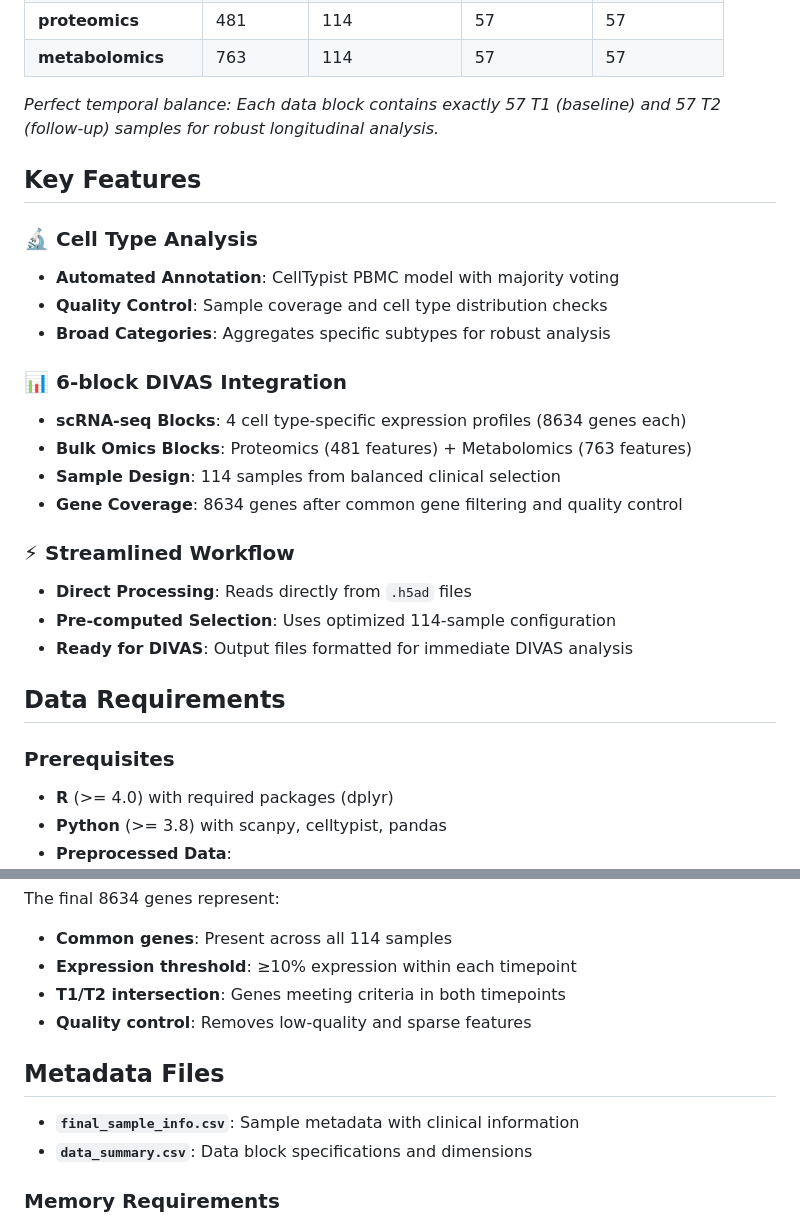
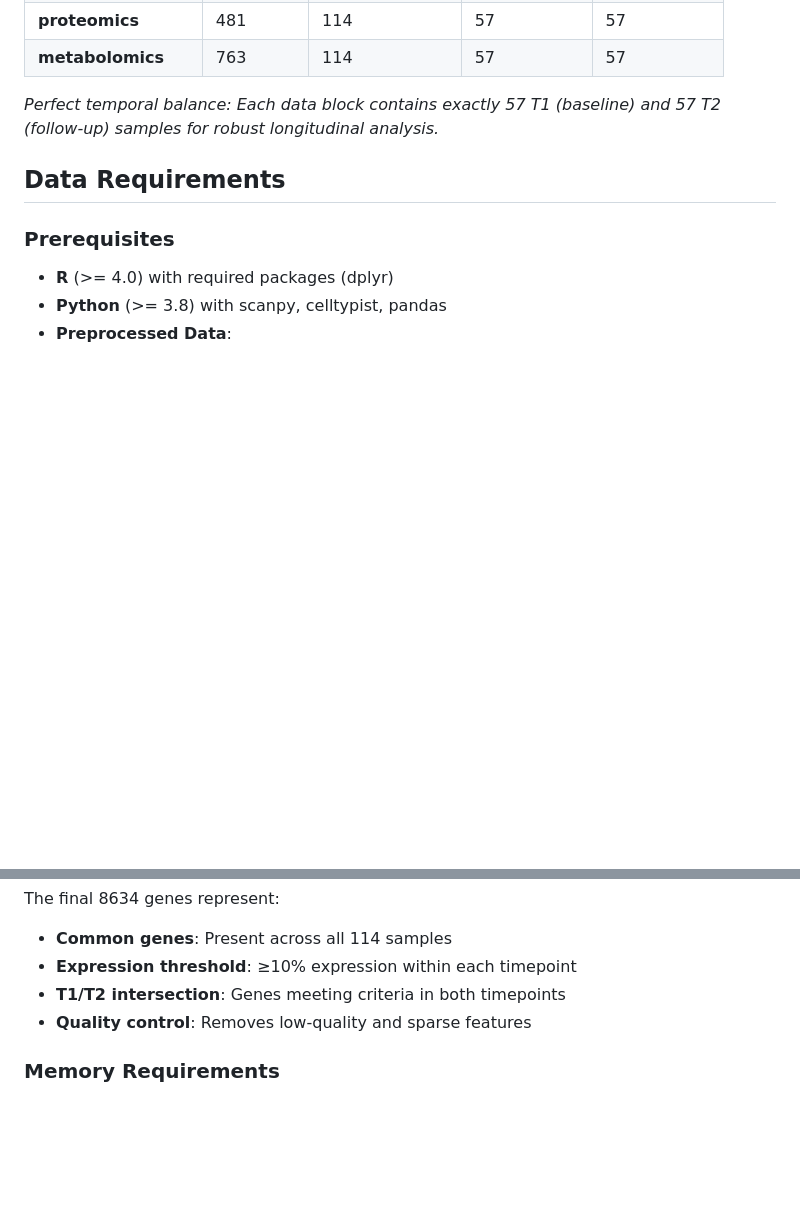
Before and after one commit to ByronSyun/DIVAS_COVID19_CaseStudy, a Markdown page: scRNA_celltyist_analysis/README.md, 2 parts joined by grey strips. Rendered like a GitHub page; blank space fills up the shorter version.

Commit message:
Remove redundant Key Features section from scRNA_celltyist_analysis README
- Delete Key Features section which duplicated information from workflow description and Important Notes
- Remove redundant Metadata Files section (info already in Data Summary table)
- Streamline README structure to avoid repetitive content
- Keep essential information in workflow steps and Important Notes sections

```diff
--- a/scRNA_celltyist_analysis/README.md
+++ b/scRNA_celltyist_analysis/README.md
@@ -92,24 +92,6 @@ Rscript combine_t1_t2_data.R
 
 *Perfect temporal balance: Each data block contains exactly 57 T1 (baseline) and 57 T2 (follow-up) samples for robust longitudinal analysis.*
 
-## Key Features
-
-### 🔬 **Cell Type Analysis**
-- **Automated Annotation**: CellTypist PBMC model with majority voting
-- **Quality Control**: Sample coverage and cell type distribution checks
-- **Broad Categories**: Aggregates specific subtypes for robust analysis
-
-### 📊 **6-block DIVAS Integration**
-- **scRNA-seq Blocks**: 4 cell type-specific expression profiles (8634 genes each)
-- **Bulk Omics Blocks**: Proteomics (481 features) + Metabolomics (763 features)
-- **Sample Design**: 114 samples from balanced clinical selection
-- **Gene Coverage**: 8634 genes after common gene filtering and quality control
-
-### ⚡ **Streamlined Workflow**
-- **Direct Processing**: Reads directly from `.h5ad` files
-- **Pre-computed Selection**: Uses optimized 114-sample configuration
-- **Ready for DIVAS**: Output files formatted for immediate DIVAS analysis
-
 ## Data Requirements
 
 ### Prerequisites
@@ -143,10 +125,6 @@ The final 8634 genes represent:
 - **T1/T2 intersection**: Genes meeting criteria in both timepoints
 - **Quality control**: Removes low-quality and sparse features
 
-## Metadata Files
-- **`final_sample_info.csv`**: Sample metadata with clinical information
-- **`data_summary.csv`**: Data block specifications and dimensions
-
 ### Memory Requirements
 - **CellTypist annotation**: 8-16GB RAM recommended
 - **Data combination**: 16-32GB RAM for large `.h5ad` processing
```
